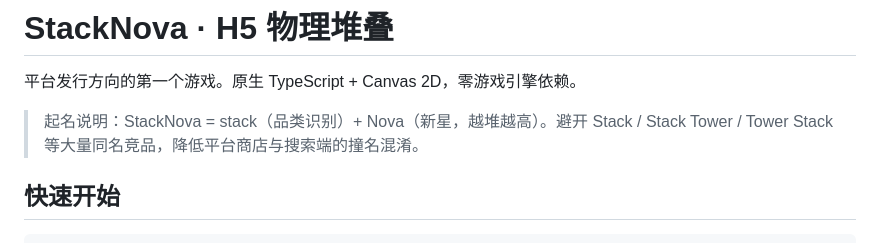
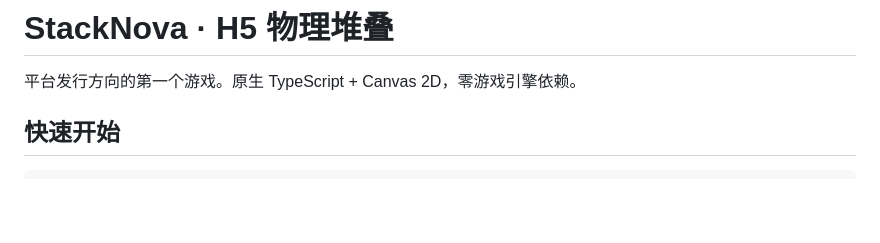
Before and after one commit to iBlackBoo/stack-tower, a Markdown page: README.md, the part around the change. Rendered like a GitHub page; blank space fills up the shorter version.

Commit message:
init Commit

```diff
--- a/README.md
+++ b/README.md
@@ -1,8 +1,6 @@
 # StackNova · H5 物理堆叠
 
 平台发行方向的第一个游戏。原生 TypeScript + Canvas 2D，零游戏引擎依赖。
-
-> 起名说明：StackNova = stack（品类识别）+ Nova（新星，越堆越高）。避开 Stack / Stack Tower / Tower Stack 等大量同名竞品，降低平台商店与搜索端的撞名混淆。
 
 ## 快速开始
 
```
